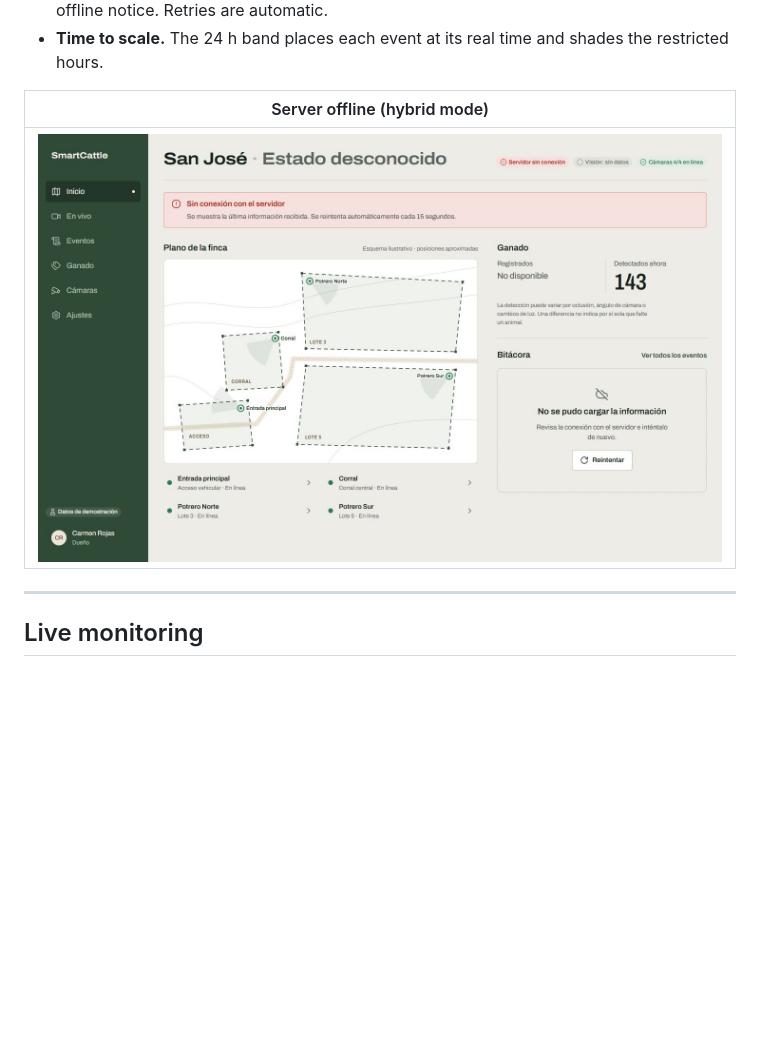
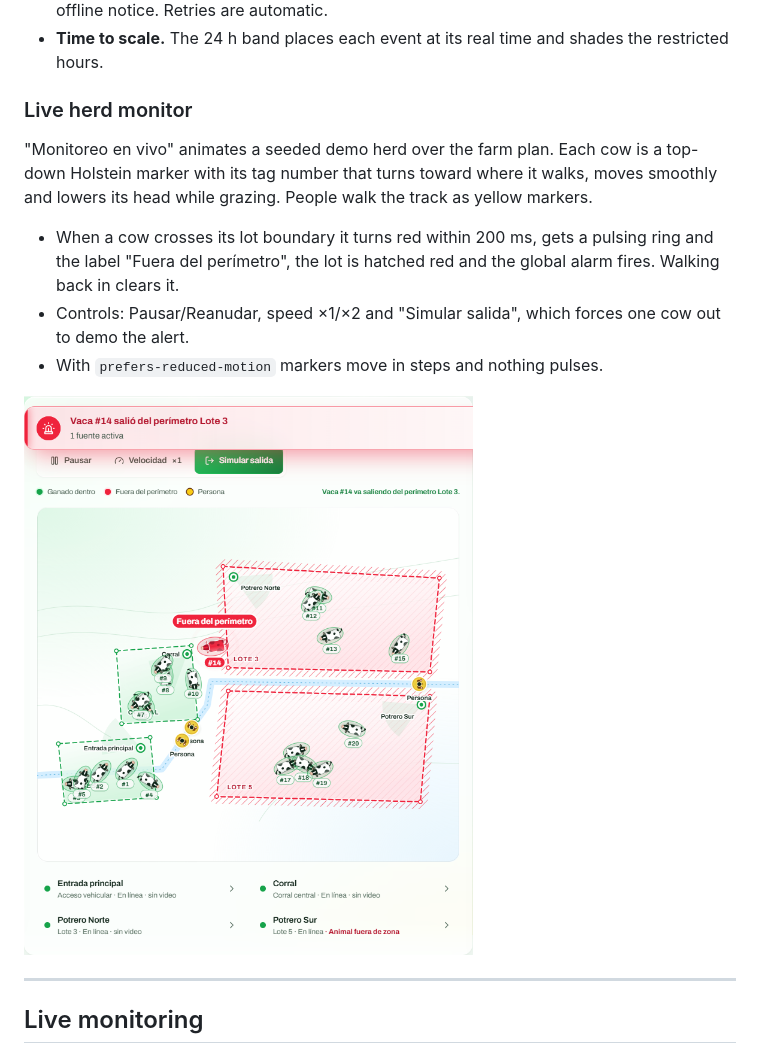
Before and after one commit to walterjojoa/FRONTED-SMARTCATTLE2.0, a Markdown page: README.md, the part around the change. GitHub-like rendering; pictures changed too: docs/screenshots/dashboard-offline-desktop.jpg (deleted), docs/screenshots/farm-plan-exit.png (added); blank space fills up the shorter version.

Commit message:
docs(readme): document the live herd monitor and its exit alert

```diff
--- a/README.md
+++ b/README.md
@@ -392,9 +392,15 @@ Rules the dashboard follows:
 - **Stale data stays visible.** A failed background refresh keeps the last data and shows the offline notice. Retries are automatic.
 - **Time to scale.** The 24 h band places each event at its real time and shades the restricted hours.
 
-| Server offline (hybrid mode) |
-|---|
-| ![Dashboard with the server offline](docs/screenshots/dashboard-offline-desktop.jpg) |
+### Live herd monitor
+
+"Monitoreo en vivo" animates a seeded demo herd over the farm plan. Each cow is a top-down Holstein marker with its tag number that turns toward where it walks, moves smoothly and lowers its head while grazing. People walk the track as yellow markers.
+
+- When a cow crosses its lot boundary it turns red within 200 ms, gets a pulsing ring and the label "Fuera del perímetro", the lot is hatched red and the global alarm fires. Walking back in clears it.
+- Controls: Pausar/Reanudar, speed ×1/×2 and "Simular salida", which forces one cow out to demo the alert.
+- With `prefers-reduced-motion` markers move in steps and nothing pulses.
+
+![A cow leaves Lote 3: red marker, hatched lot and the alarm banner](docs/screenshots/farm-plan-exit.png)
 
 ---
 
```
